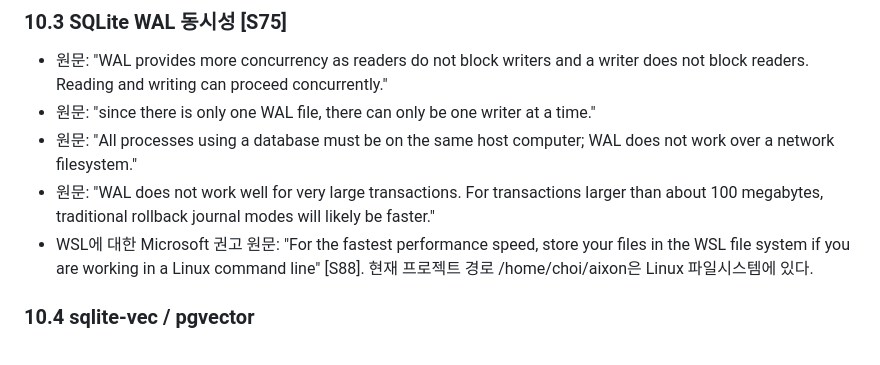
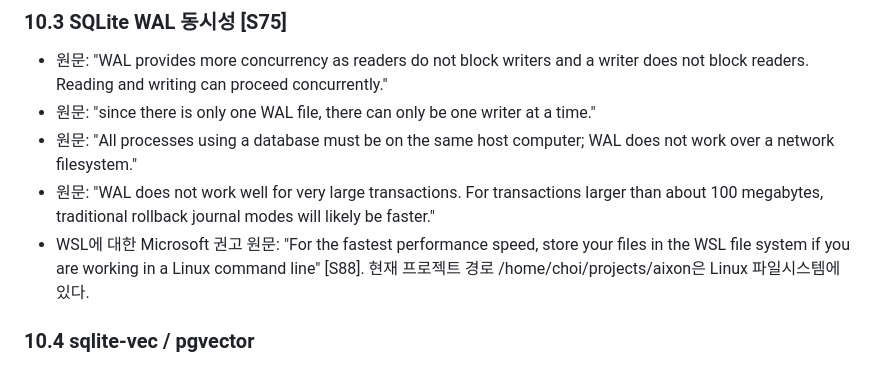
Before and after one commit to Keeweon-Choi/aixon, a Markdown page: docs/research/G_viz_tech.md, the part around the change. Rendered like a GitHub page.

```diff
--- a/docs/research/G_viz_tech.md
+++ b/docs/research/G_viz_tech.md
@@ -394,7 +394,7 @@ Chartability(Frank Elavsky)는 POUR+CAF 7원칙과 50개 휴리스틱으로 구
 - 원문: "since there is only one WAL file, there can only be one writer at a time."
 - 원문: "All processes using a database must be on the same host computer; WAL does not work over a network filesystem."
 - 원문: "WAL does not work well for very large transactions. For transactions larger than about 100 megabytes, traditional rollback journal modes will likely be faster."
-- WSL에 대한 Microsoft 권고 원문: "For the fastest performance speed, store your files in the WSL file system if you are working in a Linux command line" [S88]. 현재 프로젝트 경로 /home/choi/aixon은 Linux 파일시스템에 있다.
+- WSL에 대한 Microsoft 권고 원문: "For the fastest performance speed, store your files in the WSL file system if you are working in a Linux command line" [S88]. 현재 프로젝트 경로 /home/choi/projects/aixon은 Linux 파일시스템에 있다.
 
 ### 10.4 sqlite-vec / pgvector
 - **sqlite-vec** [S77]
```
Also changed, not shown: docs/development/CURRENT_STATE.md (+1 -1 lines).
